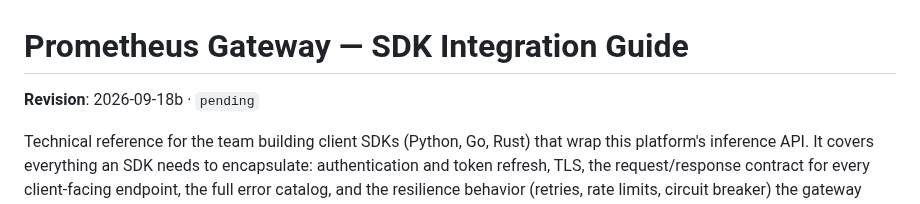
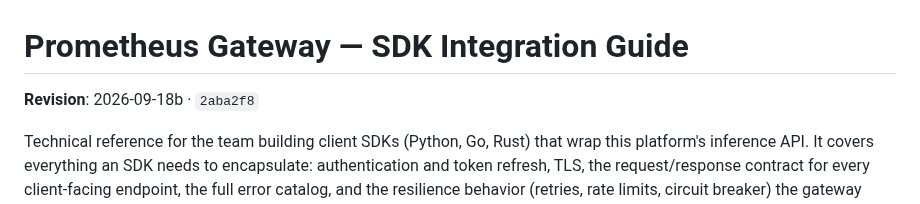
Before and after one commit to Root1V/prometheus-inference-platform, a Markdown page: docs/sdk-integration-guide.md, the part around the change. GitHub-like rendering.

Commit message:
docs: stamp the guide revision with its own commit
Co-Authored-By: Claude Opus 5 <noreply@anthropic.com>

```diff
--- a/docs/sdk-integration-guide.md
+++ b/docs/sdk-integration-guide.md
@@ -1,6 +1,6 @@
 # Prometheus Gateway — SDK Integration Guide
 
-**Revision**: 2026-09-18b · `pending`
+**Revision**: 2026-09-18b · `2aba2f8`
 <!-- Consumers vendor this file and diff it. The date and commit above are what to quote
      when asking whether a copy is current; they change whenever this document does. -->
 
```
